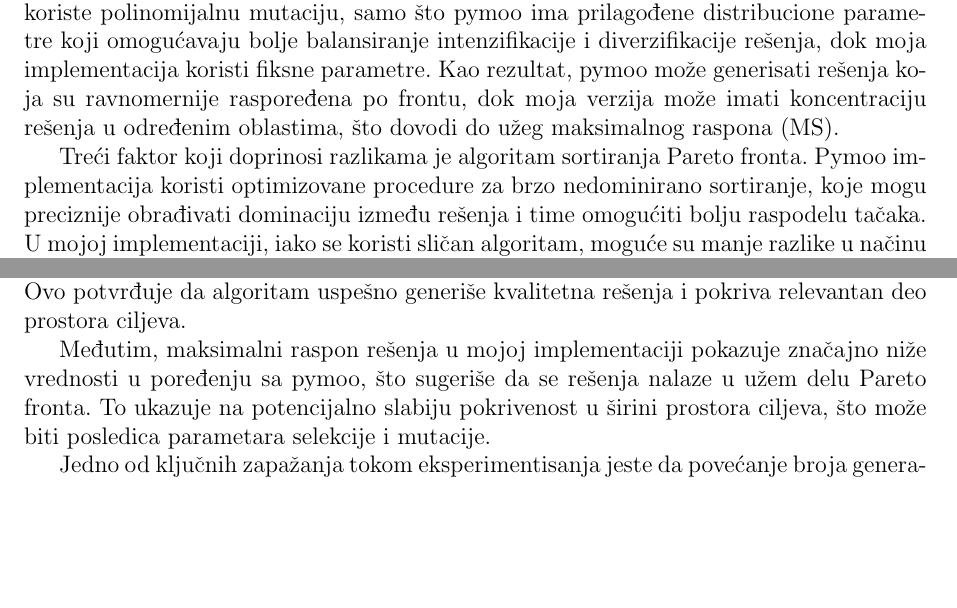
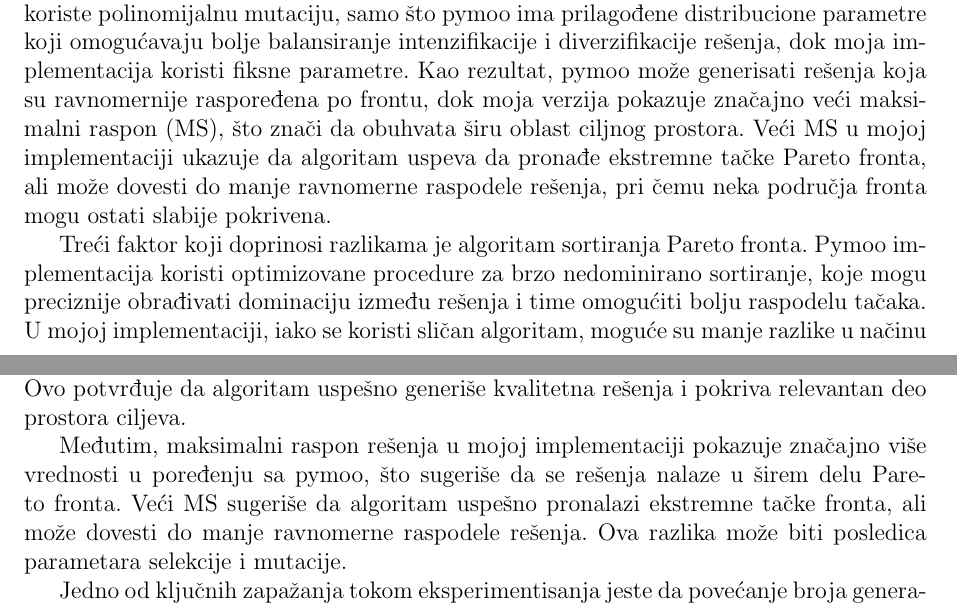
Before and after one commit to stasadjordjevic/NSGA-II, a LaTeX document (dokumentacija.tex): two parts of pages 17 and 18 of 19 before the commit and two parts of pages 18 and 19 of 20 after it, joined at a grey line, cut so that both start at the same text, the shorter picture padded with empty space. Compiled offline with pdfLaTeX.

Commit message:
Fixed interpretation of MS results and updated documentation accordingly

```diff
--- a/dokumentacija.tex
+++ b/dokumentacija.tex
@@ -513,7 +513,7 @@ Iz prethodne analize, jasno je da postoji određena razlika između moje impleme
 Prva značajna razlika odnosi se na proces selekcije i ukrštanja.
 Pymoo koristi detaljno podešen operator selekcije roditelja koji omogućava efikasniju genetsku raznovrsnost populacije, dok moja implementacija primenjuje standardnu turnirsku selekciju sa određenom veličinom turnira.  Ova razlika može uticati na način na koji se rešenja raspoređuju duž Pareto fronta, pri čemu pymoo obezbeđuje širu pokrivenost ciljnog prostora, dok moja implementacija može težiti ka centralnim delovima fronta.
 
-Drugi faktor je način na koji se mutacija i ukrštanje sprovode. Obe implementacije koriste polinomijalnu mutaciju, samo što pymoo ima prilagođene distribucione parametre koji omogućavaju bolje balansiranje intenzifikacije i diverzifikacije rešenja, dok moja implementacija koristi fiksne parametre.  Kao rezultat, pymoo može generisati rešenja koja su ravnomernije raspoređena po frontu, dok moja verzija može imati koncentraciju rešenja u određenim oblastima, što dovodi do užeg maksimalnog raspona (MS).
+Drugi faktor je način na koji se mutacija i ukrštanje sprovode. Obe implementacije koriste polinomijalnu mutaciju, samo što pymoo ima prilagođene distribucione parametre koji omogućavaju bolje balansiranje intenzifikacije i diverzifikacije rešenja, dok moja implementacija koristi fiksne parametre.  Kao rezultat, pymoo može generisati rešenja koja su ravnomernije raspoređena po frontu, dok moja verzija pokazuje značajno veći maksimalni raspon (MS), što znači da obuhvata širu oblast ciljnog prostora. Veći MS u mojoj implementaciji ukazuje da algoritam uspeva da pronađe ekstremne tačke Pareto fronta, ali može dovesti do manje ravnomerne raspodele rešenja, pri čemu neka područja fronta mogu ostati slabije pokrivena.
 
 Treći faktor koji doprinosi razlikama je algoritam sortiranja Pareto fronta. Pymoo implementacija koristi optimizovane procedure za brzo nedominirano sortiranje, koje mogu preciznije obrađivati dominaciju između rešenja i time omogućiti bolju raspodelu tačaka. U mojoj implementaciji, iako se koristi sličan algoritam, moguće su manje razlike u načinu rangiranja i dodeljivanja distance gužve (\textit{crowding distance}), što može dovesti do drugačijeg rasporeda rešenja.
 
@@ -523,7 +523,7 @@ Dodatno, implementacije se razlikuju u brzini konvergencije, tj. efikasnosti. Py
 U ovom radu implementiran je NSGA-II algoritam i upoređen sa postojećom pymoo implementacijom kroz metrike hipervolumena, maksimalnog raspona i uniformnosti distribucije rešenja na Pareto frontu.
 Rezultati analize pokazuju da moja implementacija NSGA-II postiže gotovo identične vrednosti hipervolumena kao pymoo implementacija. Ovo potvrđuje da algoritam uspešno generiše kvalitetna rešenja i pokriva relevantan deo prostora ciljeva.
 
-Međutim, maksimalni raspon rešenja u mojoj implementaciji pokazuje značajno niže vrednosti u poređenju sa pymoo, što sugeriše da se rešenja nalaze u užem delu Pareto fronta. To ukazuje na potencijalno slabiju pokrivenost u širini prostora ciljeva, što može biti posledica parametara selekcije i mutacije.
+Međutim, maksimalni raspon rešenja u mojoj implementaciji pokazuje značajno više vrednosti u poređenju sa pymoo, što sugeriše da se rešenja nalaze u širem delu Pareto fronta. Veći MS sugeriše da algoritam uspešno pronalazi ekstremne tačke fronta, ali može dovesti do manje ravnomerne raspodele rešenja. Ova razlika može biti posledica parametara selekcije i mutacije.
 
 Jedno od ključnih zapažanja tokom eksperimentisanja jeste da povećanje broja generacija značajno utiče na performanse mog algoritma. Inicijalno sam koristila broj generacija 200, kako je navedeno u literaturi, ali su rezultati pokazali veća odstupanja u odnosu na pymoo implementaciju. Kada sam povećala broj generacija na 500, dobila sam značajno bolje rezultate, što sugeriše da pymoo algoritam brže konvergira u odnosu na moju implementaciju.
 \\
```
Also changed, not shown: dokumentacija.pdf, dokumentacija.tex (8 more changed lines), 1 other file.
